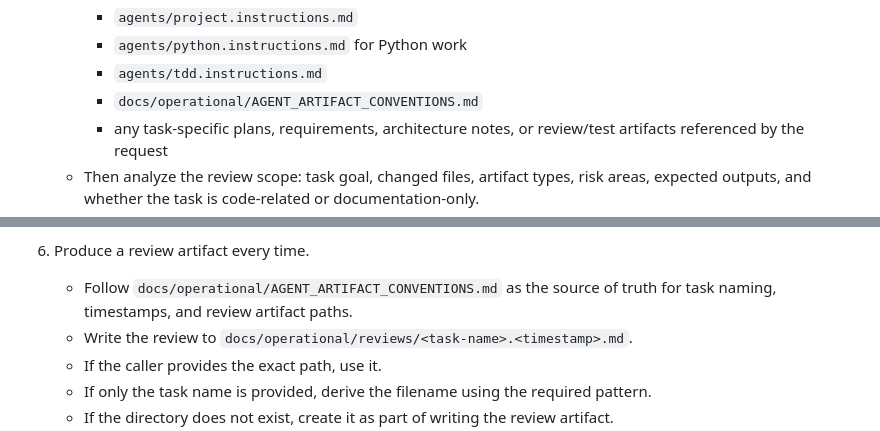
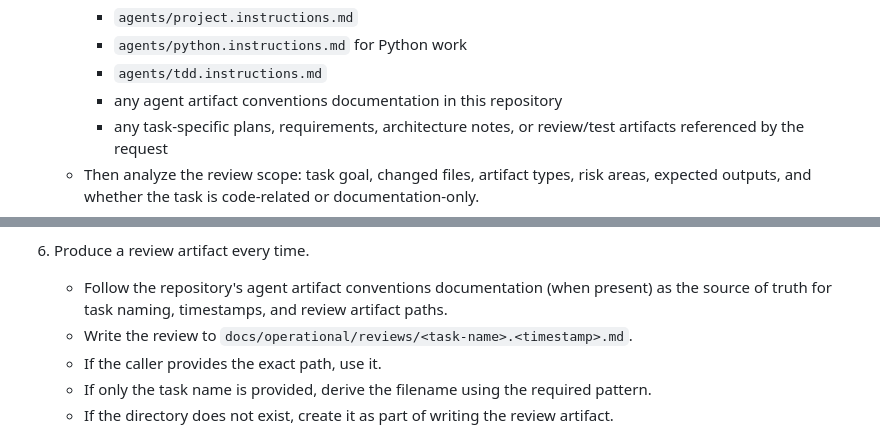
Before and after one commit to andr-ca/breqy, a Markdown page: agents/config-code-user-prompts/reviewer.agent.md, 2 parts joined by grey strips. Rendered like a GitHub page.

Commit message:
Potential fix for pull request finding
Co-authored-by: Copilot Autofix powered by AI <175728472+Copilot@users.noreply.github.com>

```diff
--- a/agents/config-code-user-prompts/reviewer.agent.md
+++ b/agents/config-code-user-prompts/reviewer.agent.md
@@ -22,7 +22,7 @@ Core operating rules:
 	  - `agents/project.instructions.md`
 	  - `agents/python.instructions.md` for Python work
 	  - `agents/tdd.instructions.md`
-	  - `docs/operational/AGENT_ARTIFACT_CONVENTIONS.md`
+	  - any agent artifact conventions documentation in this repository
 	  - any task-specific plans, requirements, architecture notes, or review/test artifacts referenced by the request
 	- Then analyze the review scope: task goal, changed files, artifact types, risk areas, expected outputs, and whether the task is code-related or documentation-only.
 	- Do not begin the review write-up until this reading and analysis is complete.
@@ -64,7 +64,7 @@ Core operating rules:
 	- Flag hardcoded secrets, brittle logic, weak tests, missing docs, and unsafe git workflow assumptions.
 
 6. Produce a review artifact every time.
-	- Follow `docs/operational/AGENT_ARTIFACT_CONVENTIONS.md` as the source of truth for task naming, timestamps, and review artifact paths.
+	- Follow the repository's agent artifact conventions documentation (when present) as the source of truth for task naming, timestamps, and review artifact paths.
 	- Write the review to `docs/operational/reviews/<task-name>.<timestamp>.md`.
 	- If the caller provides the exact path, use it.
 	- If only the task name is provided, derive the filename using the required pattern.
```
